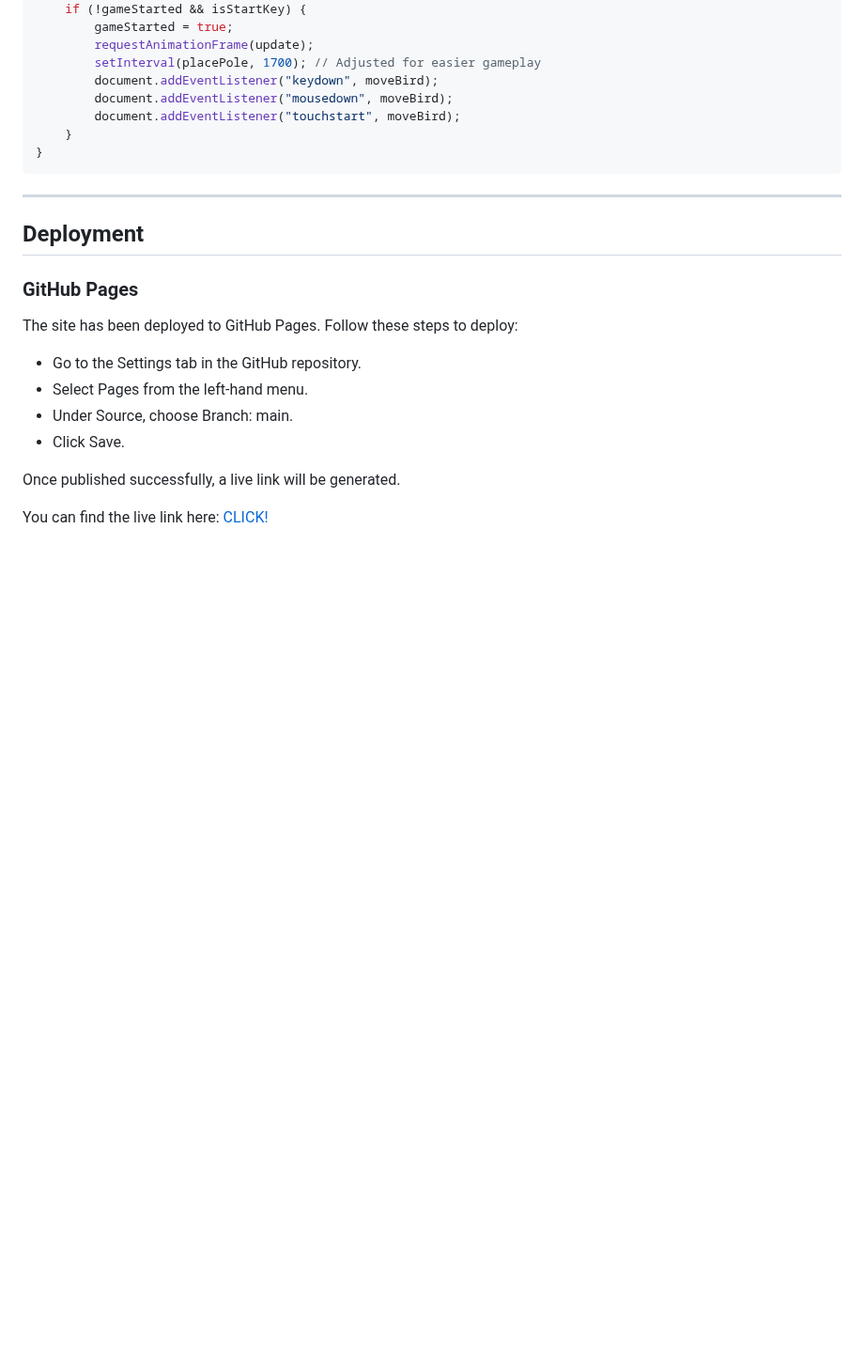
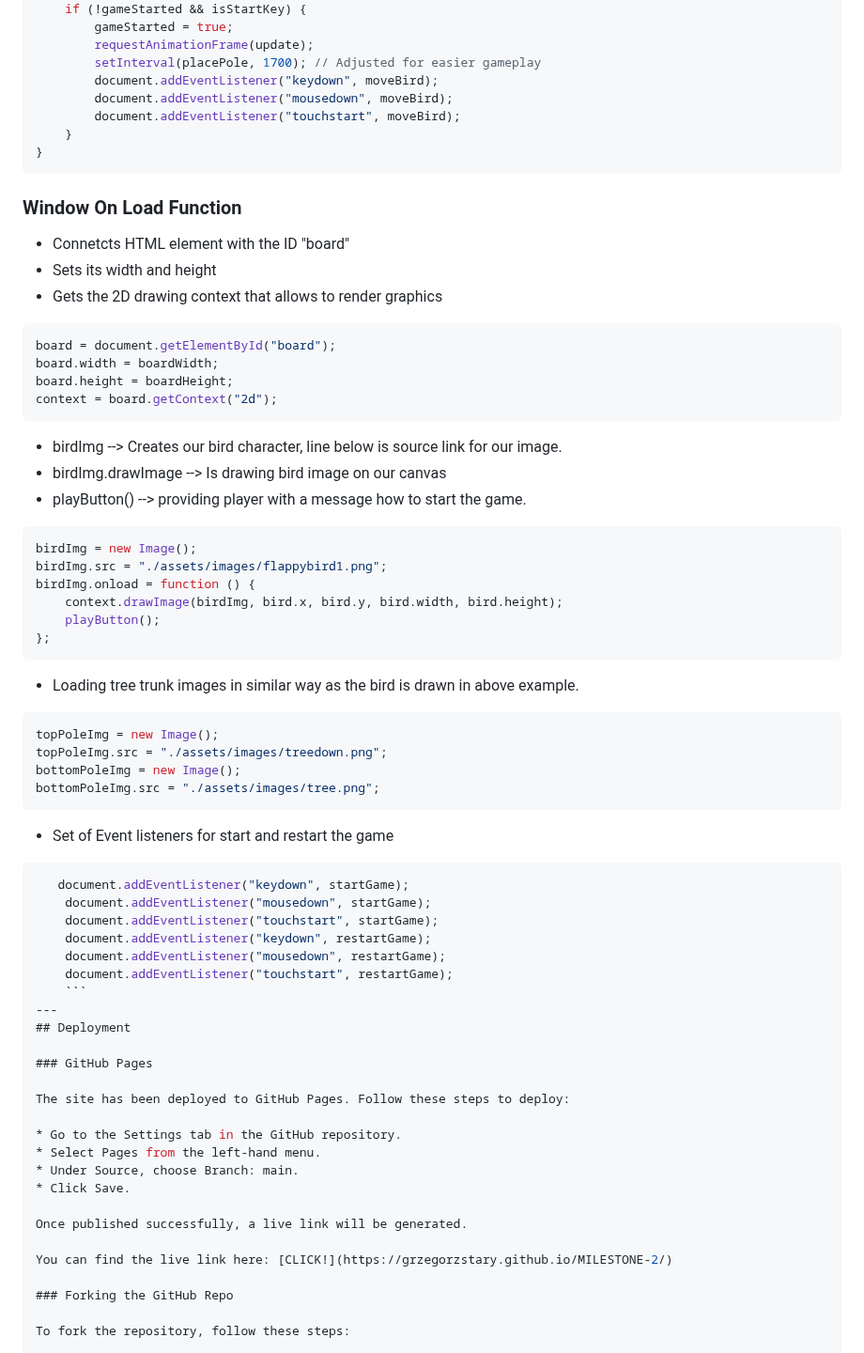
Before and after one commit to GrzegorzStary/MILESTONE-2, a Markdown page: README.md, the part around the change. Shown at 94% size. GitHub-like rendering; blank space fills up the shorter version.

Commit message:
UPDATE: Added detailed explanation of the window on load function and event listeners in README.md

````diff
--- a/README.md
+++ b/README.md
@@ -448,8 +448,51 @@ function startGame(e) {
 }
 ```
 
+### Window On Load Function
 
+* Connetcts HTML element with the ID "board"
+* Sets its width and height
+* Gets the 2D drawing context that allows to render graphics
 
+```javascript
+board = document.getElementById("board");
+board.width = boardWidth;
+board.height = boardHeight;
+context = board.getContext("2d");
+```
+
+* birdImg --> Creates our bird character, line below is source link for our image.
+* birdImg.drawImage --> Is drawing bird image on our canvas
+* playButton() --> providing player with a message how to start the game.
+
+```javascript
+birdImg = new Image();
+birdImg.src = "./assets/images/flappybird1.png";
+birdImg.onload = function () {
+    context.drawImage(birdImg, bird.x, bird.y, bird.width, bird.height);
+    playButton();
+};
+```
+
+*  Loading tree trunk images in similar way as the bird is drawn in above example.
+
+```javascript
+topPoleImg = new Image();
+topPoleImg.src = "./assets/images/treedown.png";
+bottomPoleImg = new Image();
+bottomPoleImg.src = "./assets/images/tree.png";
+```
+
+* Set of Event listeners for start and restart the game
+
+```javascript
+   document.addEventListener("keydown", startGame);
+    document.addEventListener("mousedown", startGame);
+    document.addEventListener("touchstart", startGame);
+    document.addEventListener("keydown", restartGame);
+    document.addEventListener("mousedown", restartGame);
+    document.addEventListener("touchstart", restartGame);
+    ```
 ---
 ## Deployment
 
````
